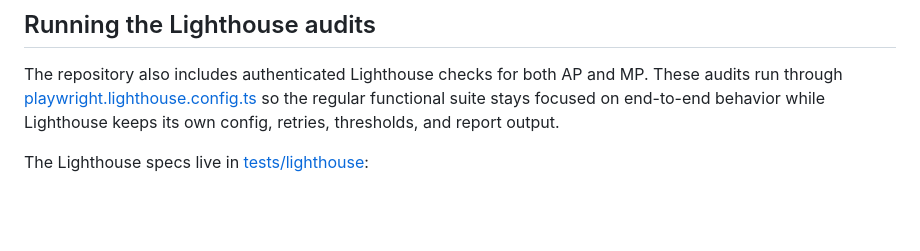
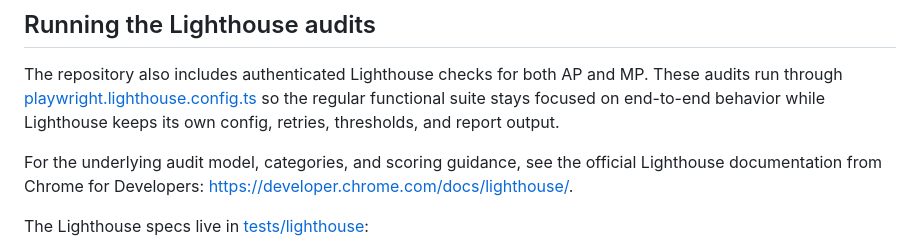
Before and after one commit to hobbs9090/playwright-nexudus-sh, a Markdown page: README.md, the part around the change. GitHub-like rendering; blank space fills up the shorter version.

Commit message:
Link README to Lighthouse documentation

```diff
--- a/README.md
+++ b/README.md
@@ -220,6 +220,8 @@ The environment split is explicit in code:
 
 The repository also includes authenticated Lighthouse checks for both AP and MP. These audits run through [playwright.lighthouse.config.ts](/Users/steven/Source/Playwright/playwright-nexudus-sh/playwright.lighthouse.config.ts) so the regular functional suite stays focused on end-to-end behavior while Lighthouse keeps its own config, retries, thresholds, and report output.
 
+For the underlying audit model, categories, and scoring guidance, see the official Lighthouse documentation from Chrome for Developers: <https://developer.chrome.com/docs/lighthouse/>.
+
 The Lighthouse specs live in [tests/lighthouse](/Users/steven/Source/Playwright/playwright-nexudus-sh/tests/lighthouse):
 
 - [ap-dashboard-lighthouse.spec.ts](/Users/steven/Source/Playwright/playwright-nexudus-sh/tests/lighthouse/ap/ap-dashboard-lighthouse.spec.ts) signs into AP and audits the authenticated dashboard
```
